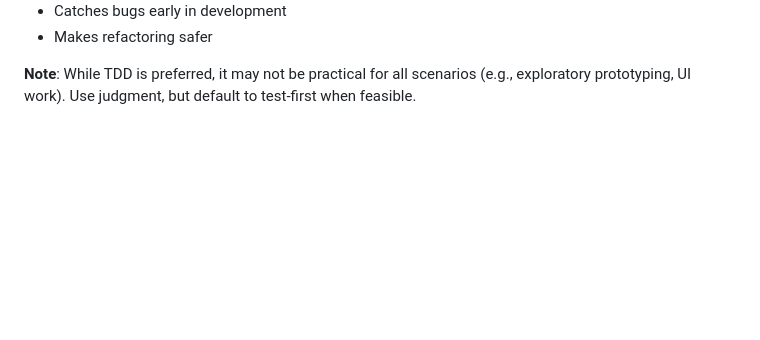
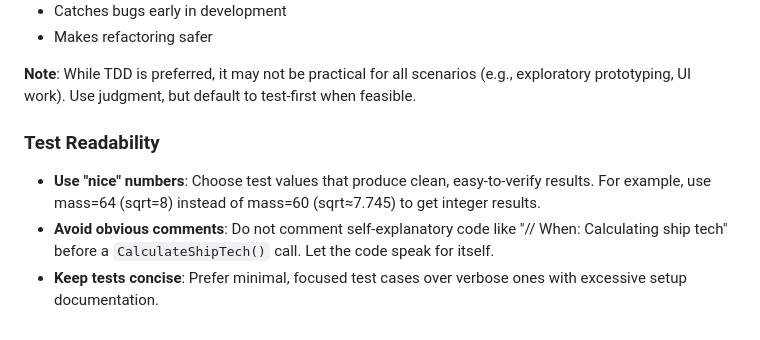
Before and after one commit to kukulis/golaxy, a Markdown page: CLAUDE.md, the part around the change. Drawn GitHub-style; blank space fills up the shorter version.

Commit message:
Some hints for claude.

```diff
--- a/CLAUDE.md
+++ b/CLAUDE.md
@@ -150,3 +150,9 @@ go mod verify
 - Makes refactoring safer
 
 **Note**: While TDD is preferred, it may not be practical for all scenarios (e.g., exploratory prototyping, UI work). Use judgment, but default to test-first when feasible.
+
+### Test Readability
+
+- **Use "nice" numbers**: Choose test values that produce clean, easy-to-verify results. For example, use mass=64 (sqrt=8) instead of mass=60 (sqrt≈7.745) to get integer results.
+- **Avoid obvious comments**: Do not comment self-explanatory code like "// When: Calculating ship tech" before a `CalculateShipTech()` call. Let the code speak for itself.
+- **Keep tests concise**: Prefer minimal, focused test cases over verbose ones with excessive setup documentation.
```
